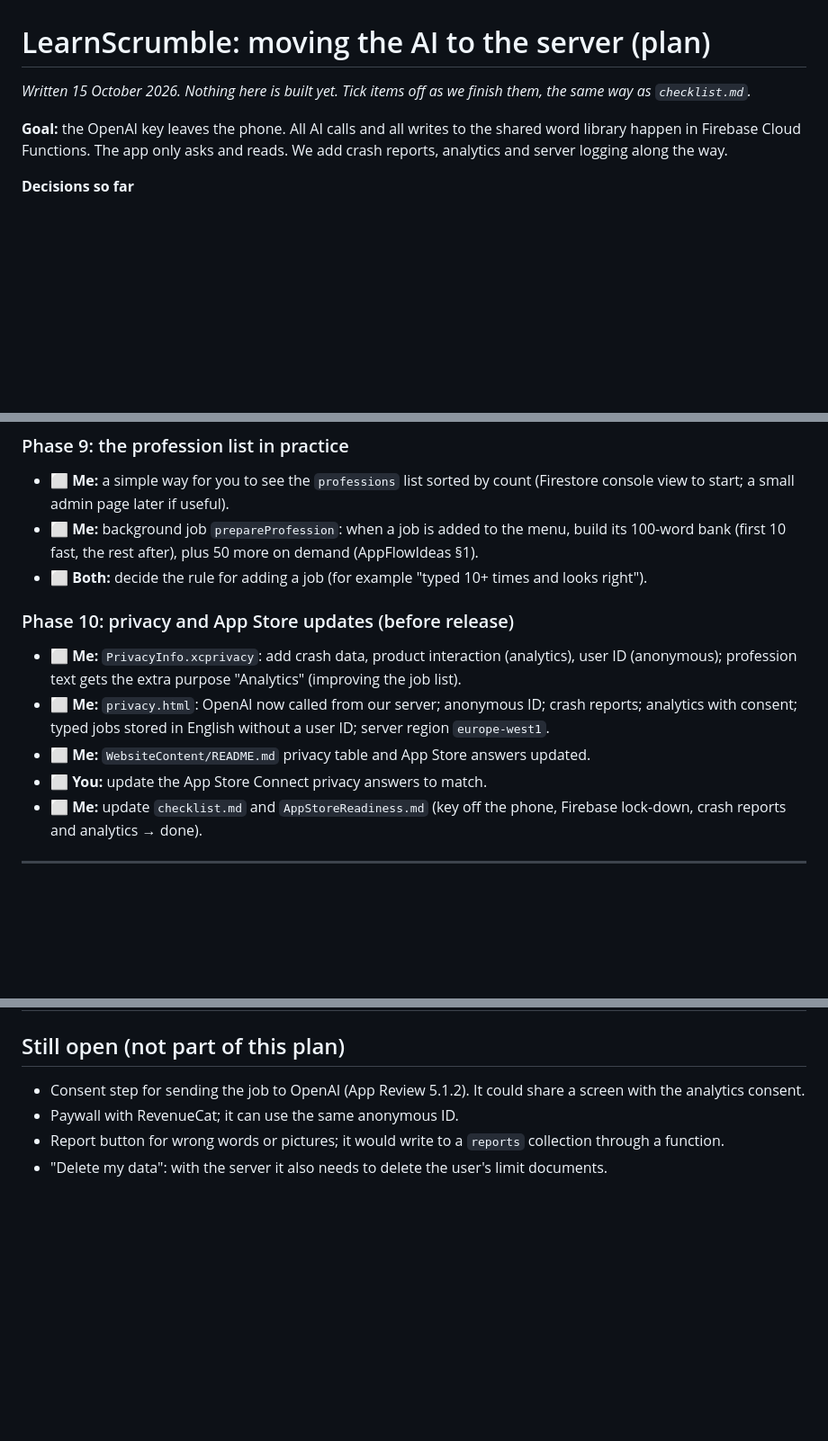
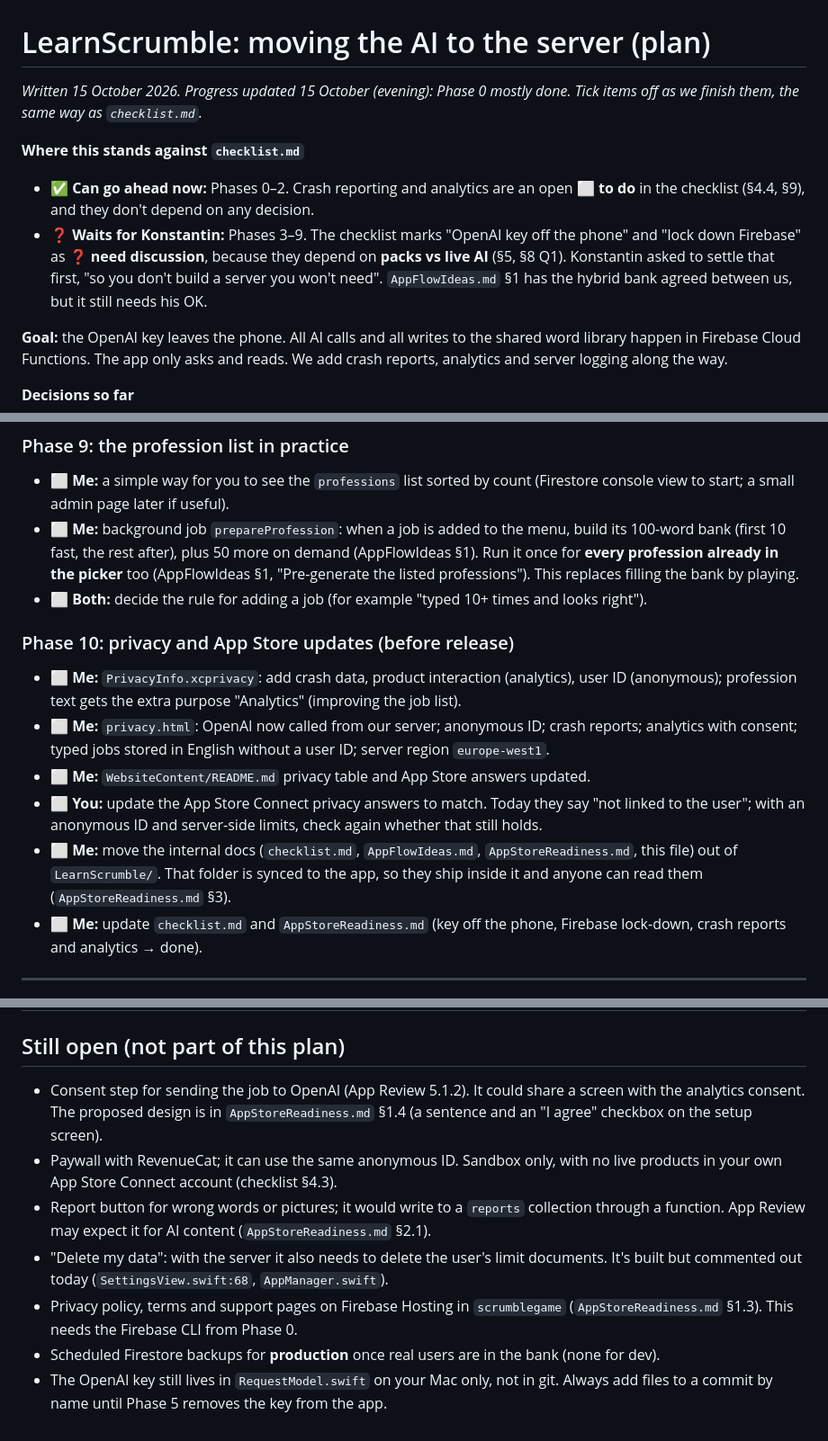
Before and after one commit to GabrielMaxUA/ScrambleGame, a Markdown page: LearnScrumble/Docs/ServerMigrationPlan.md, 3 parts joined by grey strips. Shown at 90% size. GitHub-like rendering; blank space fills up the shorter version.

```diff
--- a/LearnScrumble/Docs/ServerMigrationPlan.md
+++ b/LearnScrumble/Docs/ServerMigrationPlan.md
@@ -1,6 +1,10 @@
 # LearnScrumble: moving the AI to the server (plan)
 
-*Written 15 October 2026. Nothing here is built yet. Tick items off as we finish them, the same way as `checklist.md`.*
+*Written 15 October 2026. Progress updated 15 October (evening): Phase 0 mostly done. Tick items off as we finish them, the same way as `checklist.md`.*
+
+**Where this stands against `checklist.md`**
+- ✅ **Can go ahead now:** Phases 0–2. Crash reporting and analytics are an open ⬜ **to do** in the checklist (§4.4, §9), and they don't depend on any decision.
+- ❓ **Waits for Konstantin:** Phases 3–9. The checklist marks "OpenAI key off the phone" and "lock down Firebase" as ❓ **need discussion**, because they depend on **packs vs live AI** (§5, §8 Q1). Konstantin asked to settle that first, "so you don't build a server you won't need". `AppFlowIdeas.md` §1 has the hybrid bank agreed between us, but it still needs his OK.
 
 **Goal:** the OpenAI key leaves the phone. All AI calls and all writes to the shared word library happen in Firebase Cloud Functions. The app only asks and reads. We add crash reports, analytics and server logging along the way.
 
@@ -121,7 +135,7 @@ Who does it: **You** = Firebase/Google/OpenAI consoles, card, Apple account. **M
 ### Phase 9: the profession list in practice
 
 - ⬜ **Me:** a simple way for you to see the `professions` list sorted by count (Firestore console view to start; a small admin page later if useful).
-- ⬜ **Me:** background job `prepareProfession`: when a job is added to the menu, build its 100-word bank (first 10 fast, the rest after), plus 50 more on demand (AppFlowIdeas §1).
+- ⬜ **Me:** background job `prepareProfession`: when a job is added to the menu, build its 100-word bank (first 10 fast, the rest after), plus 50 more on demand (AppFlowIdeas §1). Run it once for **every profession already in the picker** too (AppFlowIdeas §1, "Pre-generate the listed professions"). This replaces filling the bank by playing.
 - ⬜ **Both:** decide the rule for adding a job (for example "typed 10+ times and looks right").
 
 ### Phase 10: privacy and App Store updates (before release)
@@ -129,7 +143,8 @@ Who does it: **You** = Firebase/Google/OpenAI consoles, card, Apple account. **M
 - ⬜ **Me:** `PrivacyInfo.xcprivacy`: add crash data, product interaction (analytics), user ID (anonymous); profession text gets the extra purpose "Analytics" (improving the job list).
 - ⬜ **Me:** `privacy.html`: OpenAI now called from our server; anonymous ID; crash reports; analytics with consent; typed jobs stored in English without a user ID; server region `europe-west1`.
 - ⬜ **Me:** `WebsiteContent/README.md` privacy table and App Store answers updated.
-- ⬜ **You:** update the App Store Connect privacy answers to match.
+- ⬜ **You:** update the App Store Connect privacy answers to match. Today they say "not linked to the user"; with an anonymous ID and server-side limits, check again whether that still holds.
+- ⬜ **Me:** move the internal docs (`checklist.md`, `AppFlowIdeas.md`, `AppStoreReadiness.md`, this file) out of `LearnScrumble/`. That folder is synced to the app, so they ship inside it and anyone can read them (`AppStoreReadiness.md` §3).
 - ⬜ **Me:** update `checklist.md` and `AppStoreReadiness.md` (key off the phone, Firebase lock-down, crash reports and analytics → done).
 
 ---
@@ -145,7 +160,10 @@ Who does it: **You** = Firebase/Google/OpenAI consoles, card, Apple account. **M
 
 ## Still open (not part of this plan)
 
-- Consent step for sending the job to OpenAI (App Review 5.1.2). It could share a screen with the analytics consent.
-- Paywall with RevenueCat; it can use the same anonymous ID.
-- Report button for wrong words or pictures; it would write to a `reports` collection through a function.
-- "Delete my data": with the server it also needs to delete the user's limit documents.
+- Consent step for sending the job to OpenAI (App Review 5.1.2). It could share a screen with the analytics consent. The proposed design is in `AppStoreReadiness.md` §1.4 (a sentence and an "I agree" checkbox on the setup screen).
+- Paywall with RevenueCat; it can use the same anonymous ID. Sandbox only, with no live products in your own App Store Connect account (checklist §4.3).
+- Report button for wrong words or pictures; it would write to a `reports` collection through a function. App Review may expect it for AI content (`AppStoreReadiness.md` §2.1).
+- "Delete my data": with the server it also needs to delete the user's limit documents. It's built but commented out today (`SettingsView.swift:68`, `AppManager.swift`).
+- Privacy policy, terms and support pages on Firebase Hosting in `scrumblegame` (`AppStoreReadiness.md` §1.3). This needs the Firebase CLI from Phase 0.
+- Scheduled Firestore backups for **production** once real users are in the bank (none for dev).
+- The OpenAI key still lives in `RequestModel.swift` on your Mac only, not in git. Always add files to a commit by name until Phase 5 removes the key from the app.
```
Also changed, not shown: other parts of LearnScrumble/Docs/ServerMigrationPlan.md (+18 -8 lines).
